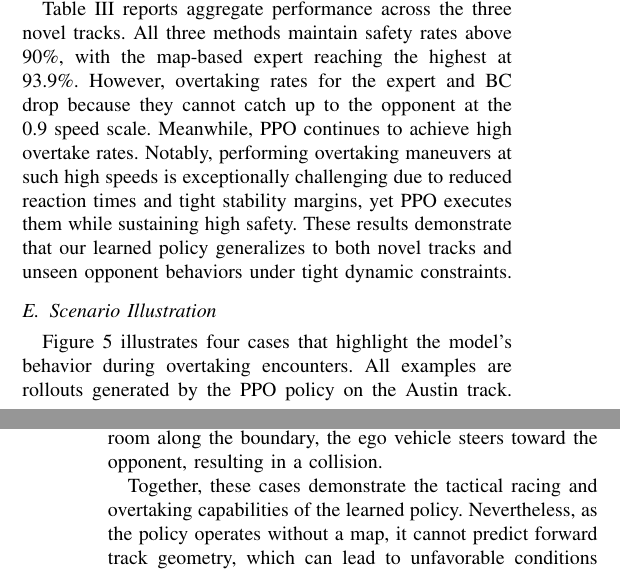
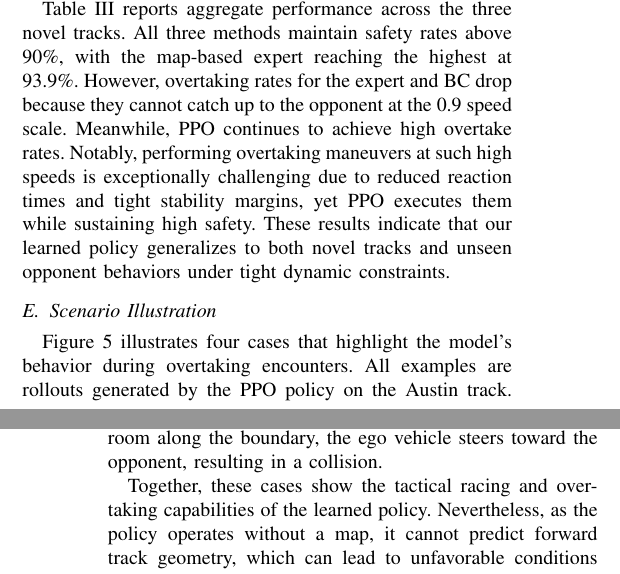
Before and after one commit to michigan-traffic-lab/End2Race, a LaTeX paper (report/main.tex): two parts of the columns of pages 6 and 7 of 8, joined at a grey line, cut so that both start at the same text. Compiled offline with pdfLaTeX.

Commit message:
paper final version for submission

```diff
--- a/report/main.tex
+++ b/report/main.tex
@@ -529,7 +529,7 @@ End2Race (BC)     & 91.0          & 49.0 & 6.5 \\
 
 We evaluate End2Race against an unseen reactive opponent running the Follow-the-Gap (FTG) algorithm. The FTG controller was calibrated to complete all four tracks at high speeds. During scenario execution, it operates at three speed scales, $\alpha_{\mathrm{opp}} \in \{0.5, 0.7, 0.9\}$, capped at 7.5~m/s. To facilitate sustained pursuit before an overtake, we extend the initial separation to 10~m and the scenario duration to 12~s.
 
-Table~\ref{tab:ftg_unseen} reports aggregate performance across the three novel tracks. All three methods maintain safety rates above 90\%, with the map-based expert reaching the highest at 93.9\%. However, overtaking rates for the expert and BC drop because they cannot catch up to the opponent at the 0.9 speed scale. Meanwhile, PPO continues to achieve high overtake rates. Notably, performing overtaking maneuvers at such high speeds is exceptionally challenging due to reduced reaction times and tight stability margins, yet PPO executes them while sustaining high safety. These results demonstrate that our learned policy generalizes to both novel tracks and unseen opponent behaviors under tight dynamic constraints.
+Table~\ref{tab:ftg_unseen} reports aggregate performance across the three novel tracks. All three methods maintain safety rates above 90\%, with the map-based expert reaching the highest at 93.9\%. However, overtaking rates for the expert and BC drop because they cannot catch up to the opponent at the 0.9 speed scale. Meanwhile, PPO continues to achieve high overtake rates. Notably, performing overtaking maneuvers at such high speeds is exceptionally challenging due to reduced reaction times and tight stability margins, yet PPO executes them while sustaining high safety. These results indicate that our learned policy generalizes to both novel tracks and unseen opponent behaviors under tight dynamic constraints.
 
 \subsection{Scenario Illustration}
 
@@ -543,7 +543,7 @@ Fig.~\ref{fig:scenario-examples}(b) depicts a cornering overtake. The ego vehicl
 
 \textbf{Collision:} Fig.~\ref{fig:scenario-examples}(d) captures a failure case. As the vehicles travel side by side, the track suddenly narrows. With no room along the boundary, the ego vehicle steers toward the opponent, resulting in a collision.
 
-Together, these cases demonstrate the tactical racing and overtaking capabilities of the learned policy. Nevertheless, as the policy operates without a map, it cannot predict forward track geometry, which can lead to unfavorable conditions under sudden track constrictions. To address this, future work could explore online adaptation: as the model drives practice laps, it updates its internal neural memory module or adapter weights to encode track layout, and freezes them during the race for more informed decisions~\cite{wijmans2023emergence}.
+Together, these cases show the tactical racing and overtaking capabilities of the learned policy. Nevertheless, as the policy operates without a map, it cannot predict forward track geometry, which can lead to unfavorable conditions under sudden track constrictions. To address this, future work could explore online adaptation: as the model drives practice laps, it updates its internal neural memory module or adapter weights to encode track layout, and freezes them during the race for more informed decisions~\cite{wijmans2023emergence}.
 
 \subsection{Ablation Study}
 \label{sec:ablation}
```
Also changed, not shown: report/main.pdf.
